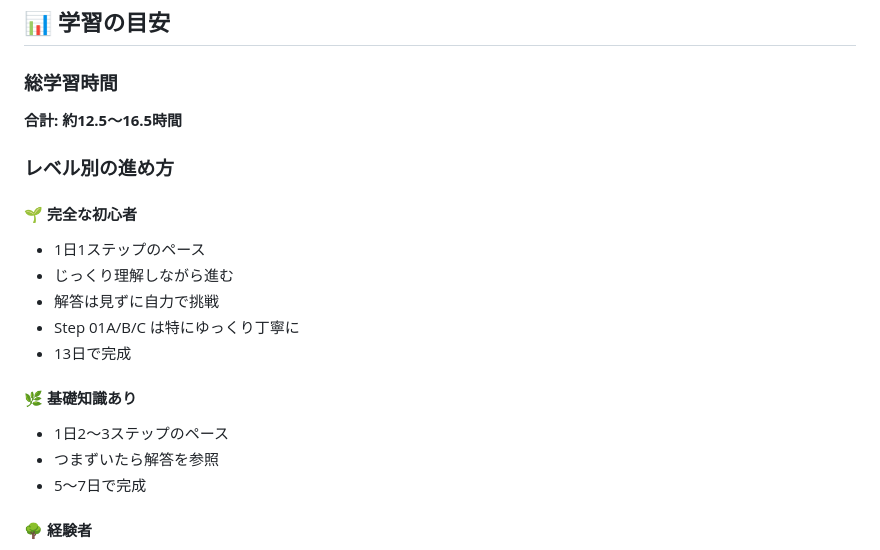
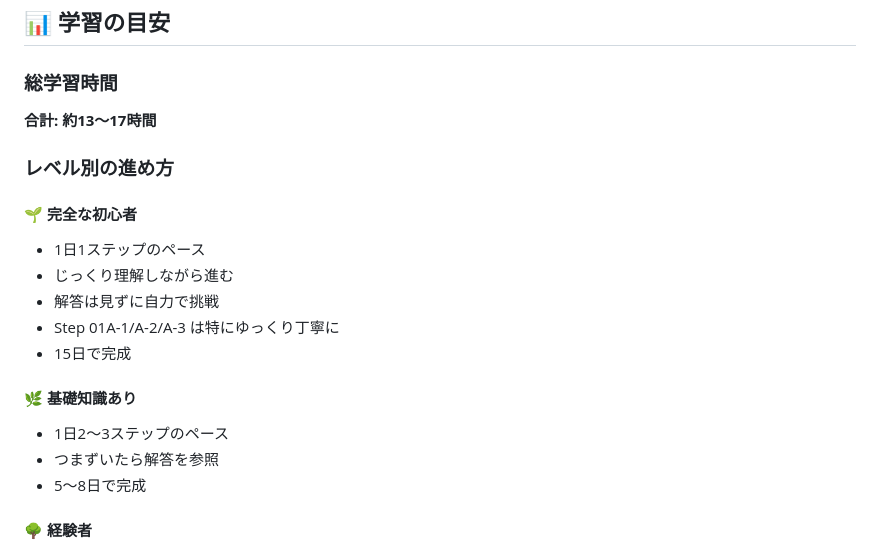
Before and after one commit to yhonda-ohishi/janken_game, a Markdown page: LEARNING_PATH.md, the part around one of its changes. GitHub-like rendering.

```diff
--- a/LEARNING_PATH.md
+++ b/LEARNING_PATH.md
@@ -214,7 +246,7 @@ HPの概念を導入し、バトルゲームらしくします。
 ## 📊 学習の目安
 
 ### 総学習時間
-**合計: 約12.5〜16.5時間**
+**合計: 約13〜17時間**
 
 ### レベル別の進め方
 
@@ -222,13 +254,13 @@ HPの概念を導入し、バトルゲームらしくします。
 - 1日1ステップのペース
 - じっくり理解しながら進む
 - 解答は見ずに自力で挑戦
-- Step 01A/B/C は特にゆっくり丁寧に
-- 13日で完成
+- Step 01A-1/A-2/A-3 は特にゆっくり丁寧に
+- 15日で完成
 
 #### 🌿 基礎知識あり
 - 1日2〜3ステップのペース
 - つまずいたら解答を参照
-- 5〜7日で完成
+- 5〜8日で完成
 
 #### 🌳 経験者
 - 1日で全ステップ制覇
```
Also changed, not shown: other parts of LEARNING_PATH.md (+42 -10 lines), README.md (+9 -7 lines).
